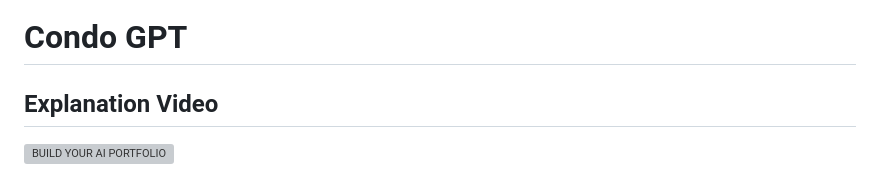
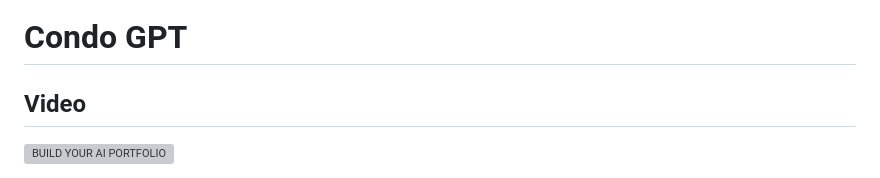
Before and after one commit to GGyll/condo_gpt, a Markdown page: README.md, the part around the change. Rendered like a GitHub page; grey boxes are pictures that could not be loaded.

```diff
--- a/README.md
+++ b/README.md
@@ -1,6 +1,6 @@
 # Condo GPT
 
-## Explanation Video
+## Video
 [![BUILD YOUR AI PORTFOLIO](https://img.youtube.com/vi/k7zFH1PYaRA/0.jpg)](https://www.youtube.com/watch?v=k7zFH1PYaRA)
 
 Condo GPT is an intelligent assistant for querying and analyzing condominium data in Miami. It uses natural language processing to interpret user questions and provide insights about condo buildings, units, sales, and market trends.
```
